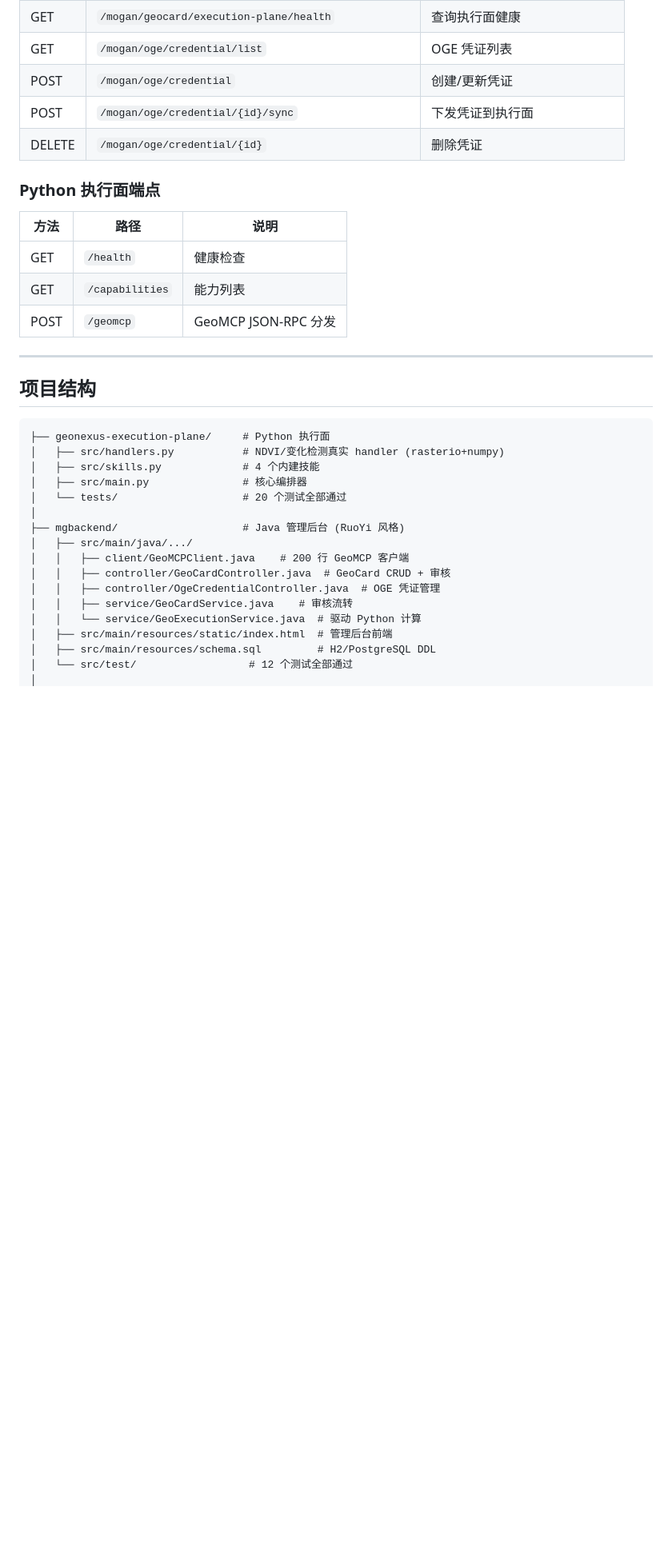
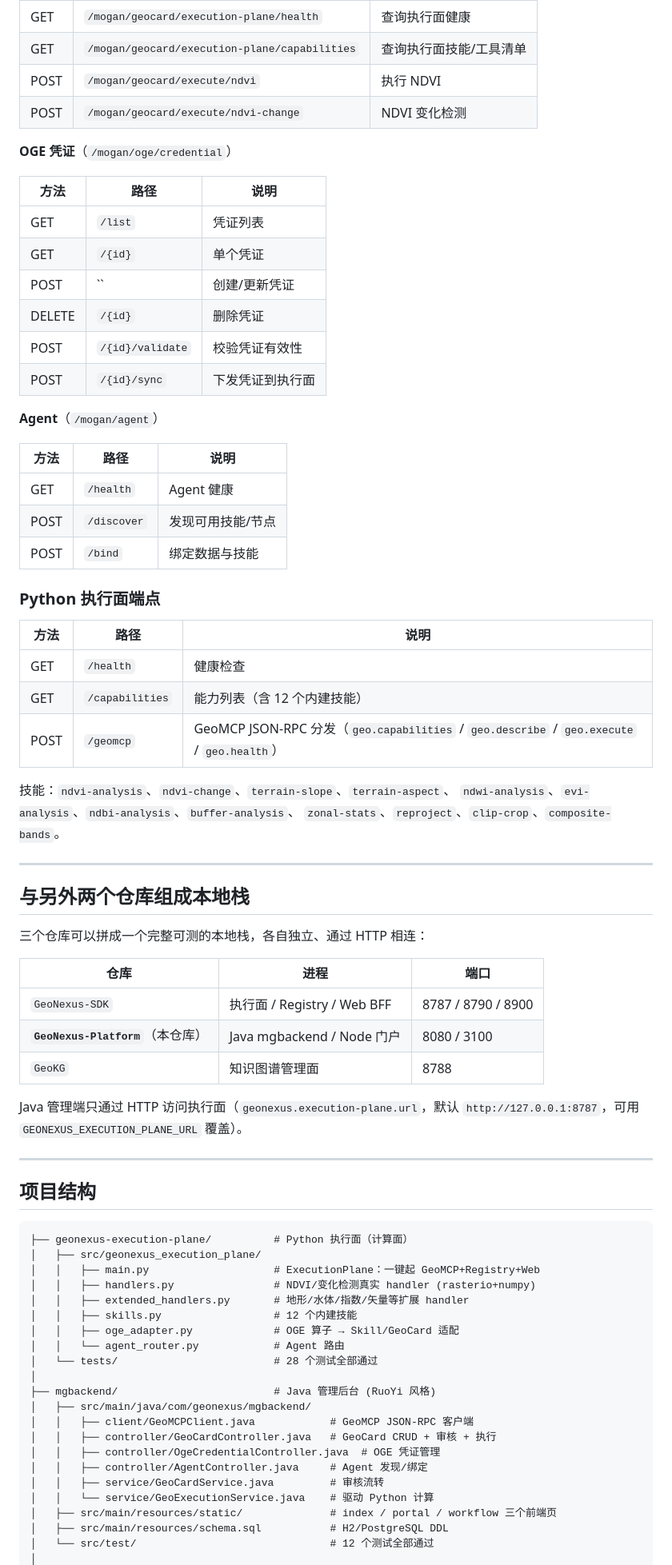
Before and after one commit to muyang/GeoNexus-Platform, a Markdown page: README.md, the part around one of its changes. Shown at 80% size. Rendered like a GitHub page; blank space fills up the shorter version.

````diff
--- a/README.md
+++ b/README.md
@@ -72,36 +143,78 @@ pip install "geonexus-sdk>=1.0.0"
 | GET | `/mogan/geocard/execution-plane/health` | 查询执行面健康 |
-| GET | `/mogan/oge/credential/list` | OGE 凭证列表 |
-| POST | `/mogan/oge/credential` | 创建/更新凭证 |
-| POST | `/mogan/oge/credential/{id}/sync` | 下发凭证到执行面 |
-| DELETE | `/mogan/oge/credential/{id}` | 删除凭证 |
+| GET | `/mogan/geocard/execution-plane/capabilities` | 查询执行面技能/工具清单 |
+| POST | `/mogan/geocard/execute/ndvi` | 执行 NDVI |
+| POST | `/mogan/geocard/execute/ndvi-change` | NDVI 变化检测 |
+
+**OGE 凭证**（`/mogan/oge/credential`）
+
+| 方法 | 路径 | 说明 |
+|------|------|------|
+| GET | `/list` | 凭证列表 |
+| GET | `/{id}` | 单个凭证 |
+| POST | `` | 创建/更新凭证 |
+| DELETE | `/{id}` | 删除凭证 |
+| POST | `/{id}/validate` | 校验凭证有效性 |
+| POST | `/{id}/sync` | 下发凭证到执行面 |
+
+**Agent**（`/mogan/agent`）
+
+| 方法 | 路径 | 说明 |
+|------|------|------|
+| GET | `/health` | Agent 健康 |
+| POST | `/discover` | 发现可用技能/节点 |
+| POST | `/bind` | 绑定数据与技能 |
 
 ### Python 执行面端点
 
 | 方法 | 路径 | 说明 |
 |------|------|------|
 | GET | `/health` | 健康检查 |
-| GET | `/capabilities` | 能力列表 |
-| POST | `/geomcp` | GeoMCP JSON-RPC 分发 |
+| GET | `/capabilities` | 能力列表（含 12 个内建技能） |
+| POST | `/geomcp` | GeoMCP JSON-RPC 分发（`geo.capabilities` / `geo.describe` / `geo.execute` / `geo.health`） |
+
+技能：`ndvi-analysis`、`ndvi-change`、`terrain-slope`、`terrain-aspect`、
+`ndwi-analysis`、`evi-analysis`、`ndbi-analysis`、`buffer-analysis`、
+`zonal-stats`、`reproject`、`clip-crop`、`composite-bands`。
+
+---
+
+## 与另外两个仓库组成本地栈
+
+三个仓库可以拼成一个完整可测的本地栈，各自独立、通过 HTTP 相连：
+
+| 仓库 | 进程 | 端口 |
+|------|------|------|
+| `GeoNexus-SDK` | 执行面 / Registry / Web BFF | 8787 / 8790 / 8900 |
+| **`GeoNexus-Platform`**（本仓库） | Java mgbackend / Node 门户 | 8080 / 3100 |
+| `GeoKG` | 知识图谱管理面 | 8788 |
+
+Java 管理端只通过 HTTP 访问执行面（`geonexus.execution-plane.url`，默认
+`http://127.0.0.1:8787`，可用 `GEONEXUS_EXECUTION_PLANE_URL` 覆盖）。
 
 ---
 
 ## 项目结构
 
 ```
-├── geonexus-execution-plane/     # Python 执行面
-│   ├── src/handlers.py           # NDVI/变化检测真实 handler (rasterio+numpy)
-│   ├── src/skills.py             # 4 个内建技能
-│   ├── src/main.py               # 核心编排器
-│   └── tests/                    # 20 个测试全部通过
+├── geonexus-execution-plane/          # Python 执行面（计算面）
+│   ├── src/geonexus_execution_plane/
+│   │   ├── main.py                    # ExecutionPlane：一键起 GeoMCP+Registry+Web
+│   │   ├── handlers.py                # NDVI/变化检测真实 handler (rasterio+numpy)
+│   │   ├── extended_handlers.py       # 地形/水体/指数/矢量等扩展 handler
+│   │   ├── skills.py                  # 12 个内建技能
+│   │   ├── oge_adapter.py             # OGE 算子 → Skill/GeoCard 适配
+│   │   └── agent_router.py            # Agent 路由
+│   └── tests/                         # 28 个测试全部通过
 │
-├── mgbackend/                    # Java 管理后台 (RuoYi 风格)
-│   ├── src/main/java/.../
-│   │   ├── client/GeoMCPClient.java    # 200 行 GeoMCP 客户端
-│   │   ├── controller/GeoCardController.java  # GeoCard CRUD + 审核
+├── mgbackend/                         # Java 管理后台 (RuoYi 风格)
+│   ├── src/main/java/com/geonexus/mgbackend/
+│   │   ├── client/GeoMCPClient.java            # GeoMCP JSON-RPC 客户端
+│   │   ├── controller/GeoCardController.java   # GeoCard CRUD + 审核 + 执行
 │   │   ├── controller/OgeCredentialController.java  # OGE 凭证管理
-│   │   ├── service/GeoCardService.java    # 审核流转
-│   │   └── service/GeoExecutionService.java  # 驱动 Python 计算
-│   ├── src/main/resources/static/index.html  # 管理后台前端
-│   ├── src/main/resources/schema.sql         # H2/PostgreSQL DDL
-│   └── src/test/                  # 12 个测试全部通过
+│   │   ├── controller/AgentController.java     # Agent 发现/绑定
+│   │   ├── service/GeoCardService.java         # 审核流转
+│   │   └── service/GeoExecutionService.java    # 驱动 Python 计算
+│   ├── src/main/resources/static/              # index / portal / workflow 三个前端页
+│   ├── src/main/resources/schema.sql           # H2/PostgreSQL DDL
+│   └── src/test/                               # 12 个测试全部通过
 │
````
Also changed, not shown: other parts of README.md (+117 -47 lines).
